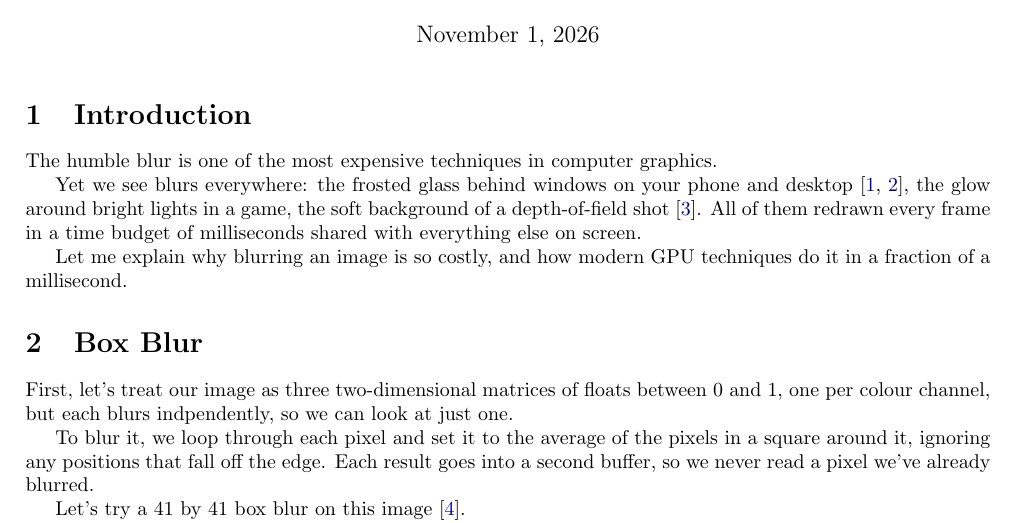
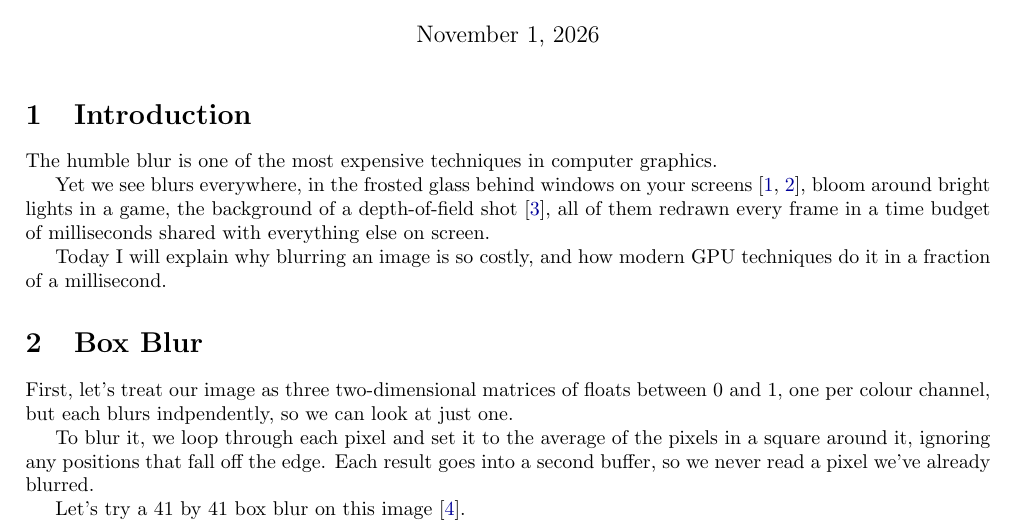
Before and after one commit to mtmd1/4302p1, a LaTeX document (script/script.tex): part of page 1 of 6, cut so that both start at the same text. Compiled offline with pdfLaTeX.

Commit message:
Add recording settings to README and tighten script intro

```diff
--- a/script/script.tex
+++ b/script/script.tex
@@ -28,9 +28,9 @@
 The humble blur is one of the most expensive techniques in computer graphics.
 
 % ANIM: Quick montage, each clip credited on screen: a frosted-glass panel on a phone and on a desktop, the glow around a game's headlights, a depth-of-field shot with a soft background.
-Yet we see blurs everywhere: the frosted glass behind windows on your phone and desktop~\cite{android:window-blurs,kde:kwin-blur-source}, the glow around bright lights in a game, the soft background of a depth-of-field shot~\cite{kawase:gdc2003}. All of them redrawn every frame in a time budget of milliseconds shared with everything else on screen.
+Yet we see blurs everywhere, in the frosted glass behind windows on your screens~\cite{android:window-blurs,kde:kwin-blur-source}, bloom around bright lights in a game, the background of a depth-of-field shot~\cite{kawase:gdc2003}, all of them redrawn every frame in a time budget of milliseconds shared with everything else on screen.
 
-Let me explain why blurring an image is so costly, and how modern GPU techniques do it in a fraction of a millisecond.
+Today I will explain why blurring an image is so costly, and how modern GPU techniques do it in a fraction of a millisecond.
 
 
 % MARK: Box
```
Also changed, not shown: README.md.
